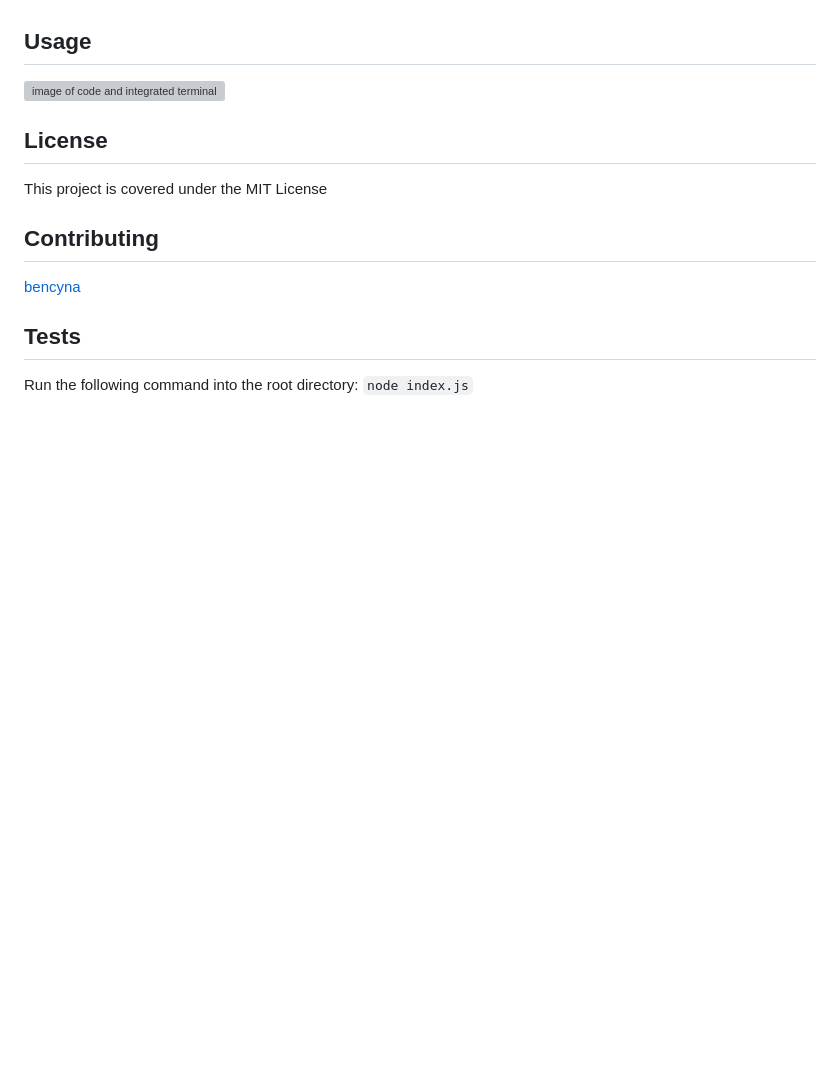
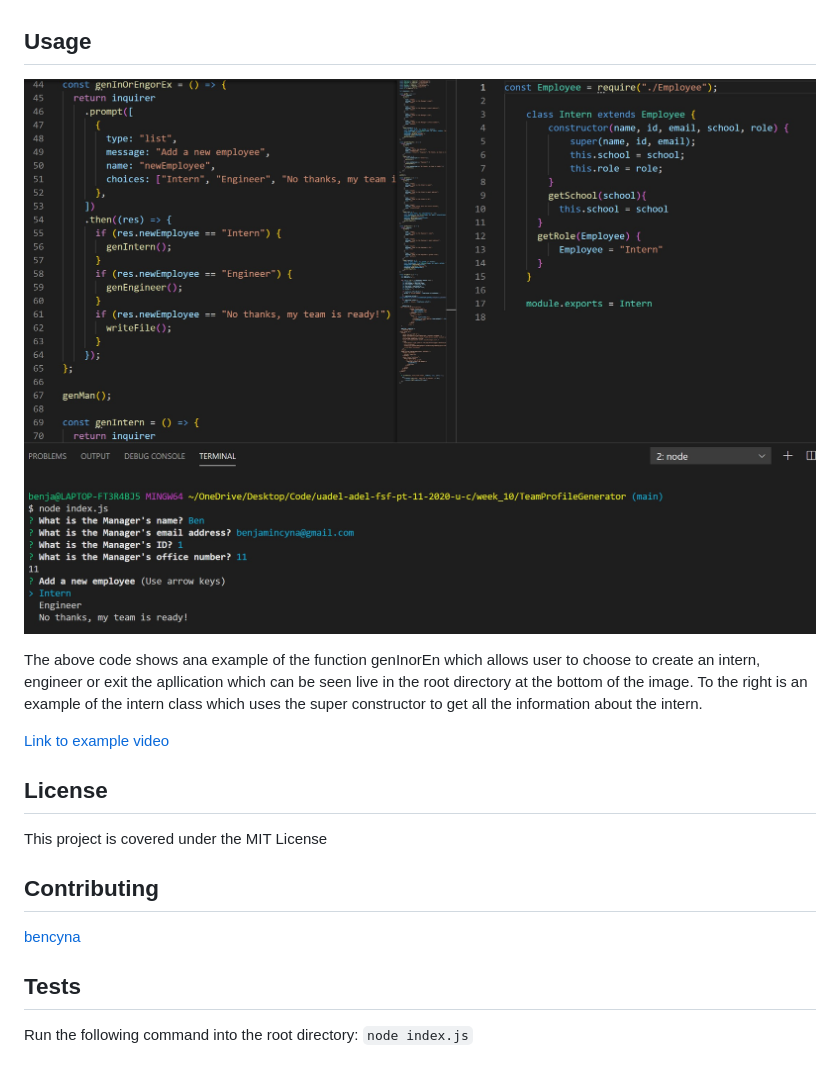
Before and after one commit to bencyna/TeamProfileGenerator, a Markdown page: README.md, the part around the change. GitHub-like rendering; pictures changed too: dist/assets/images/screenshot1.jpg (added); blank space fills up the shorter version; grey boxes are pictures that could not be loaded.

```diff
--- a/README.md
+++ b/README.md
@@ -18,7 +18,11 @@
    When the application is run, the user is prompted to provide details for the team manager. After, they are asked to either create an intern, engineer or their team is finished. The user can create as many team memebers as they like. After each team memeber is created, the user is again asked if they'd like to create a new member or to exit the application. When they exit, a html file with built in css is created and each team member is displayed on the web-page. The user input is collected and sorted in classes exported to index.js. An array with their data is used to get each member. Test.js is used for each class to ensure the input matches expected. the inquirer node package is used to generate prompts and the jest package is used to run the tests.
 
    ## Usage
-   ![image of code and integrated terminal](./assets/screenshot1.jpg)
+   ![image of code and integrated terminal](./dist/assets/images/screenshot1.jpg)
+
+   The above code shows ana example of the function genInorEn which allows user to choose to create an intern, engineer or exit the apllication which can be seen live in the root directory at the bottom of the image. To the right is an example of the intern class which uses the super constructor to get all the information about the intern.
+
+   [Link to example video](https://drive.google.com/file/d/1D7jaPXMe5pSc7NeDOKC4l_Loy4d4ogEo/view)
 
    ## License
    This project is covered under the MIT License
```
Also changed, not shown: 6 other files.
